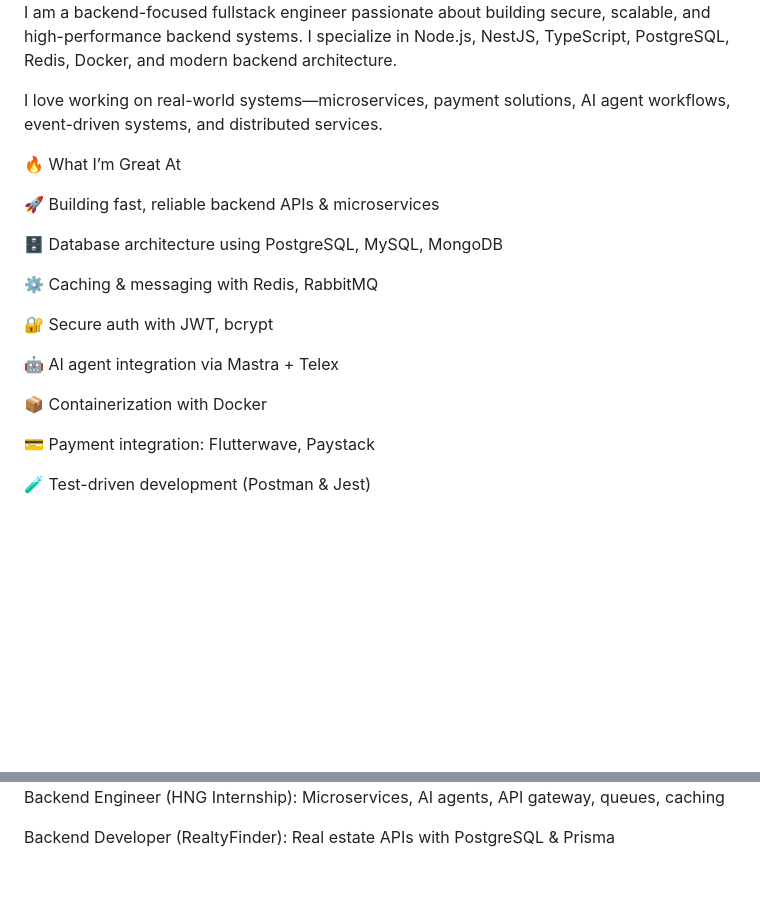
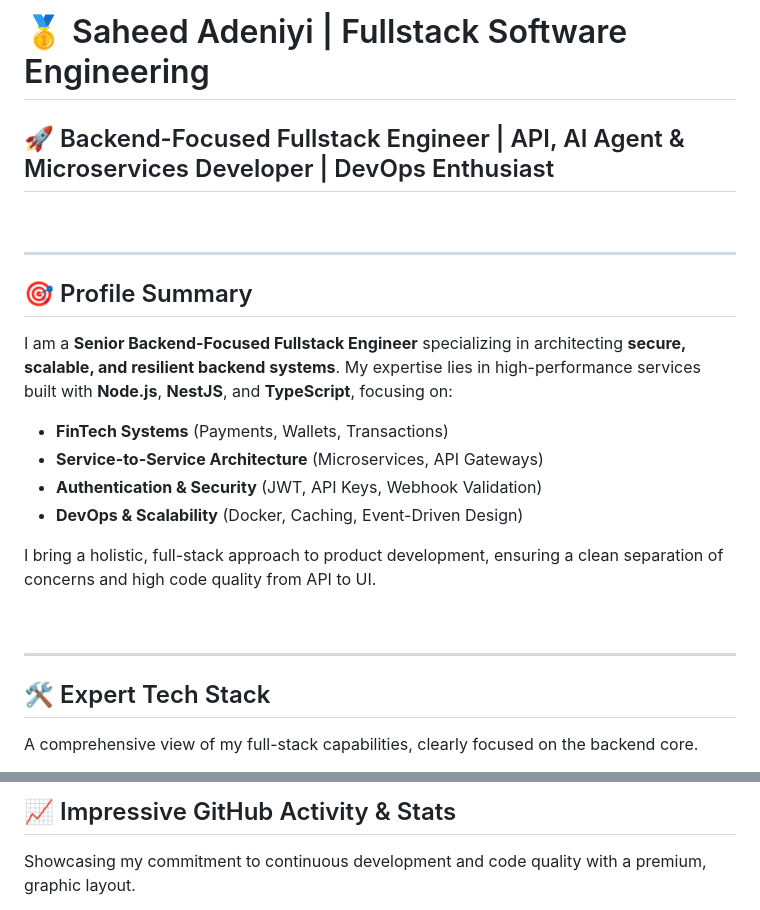
Before and after one commit to Adeneey-Dev/Adeneey-Dev, a Markdown page: README.md, 2 parts joined by grey strips. Drawn GitHub-style; blank space fills up the shorter version.

```diff
--- a/README.md
+++ b/README.md
@@ -7,24 +4,27 @@
 
-I am a backend-focused fullstack engineer passionate about building secure, scalable, and high-performance backend systems.
-I specialize in Node.js, NestJS, TypeScript, PostgreSQL, Redis, Docker, and modern backend architecture.
+# 🥇 Saheed Adeniyi | Fullstack Software Engineering
 
-I love working on real-world systems—microservices, payment solutions, AI agent workflows, event-driven systems, and distributed services.
+## 🚀 Backend-Focused Fullstack Engineer | API, AI Agent & Microservices Developer | DevOps Enthusiast
 
-🔥 What I’m Great At
+<br/>
 
-🚀 Building fast, reliable backend APIs & microservices
+---
 
-🗄️ Database architecture using PostgreSQL, MySQL, MongoDB
+## 🎯 Profile Summary
 
-⚙️ Caching & messaging with Redis, RabbitMQ
+I am a **Senior Backend-Focused Fullstack Engineer** specializing in architecting **secure, scalable, and resilient backend systems**. My expertise lies in high-performance services built with **Node.js**, **NestJS**, and **TypeScript**, focusing on:
+* **FinTech Systems** (Payments, Wallets, Transactions)
+* **Service-to-Service Architecture** (Microservices, API Gateways)
+* **Authentication & Security** (JWT, API Keys, Webhook Validation)
+* **DevOps & Scalability** (Docker, Caching, Event-Driven Design)
 
-🔐 Secure auth with JWT, bcrypt
+I bring a holistic, full-stack approach to product development, ensuring a clean separation of concerns and high code quality from API to UI.
 
-🤖 AI agent integration via Mastra + Telex
+<br/>
 
-📦 Containerization with Docker
+---
 
-💳 Payment integration: Flutterwave, Paystack
+## 🛠️ Expert Tech Stack
 
-🧪 Test-driven development (Postman & Jest)
+A comprehensive view of my full-stack capabilities, clearly focused on the backend core.
 
@@ -65,5 +87,5 @@ Scalable microservice architecture
 
-Backend Engineer (HNG Internship): Microservices, AI agents, API gateway, queues, caching
+## 📈 Impressive GitHub Activity & Stats
 
-Backend Developer (RealtyFinder): Real estate APIs with PostgreSQL & Prisma
+Showcasing my commitment to continuous development and code quality with a premium, graphic layout.
 
```
Also changed, not shown: other parts of README.md (+71 -38 lines).
